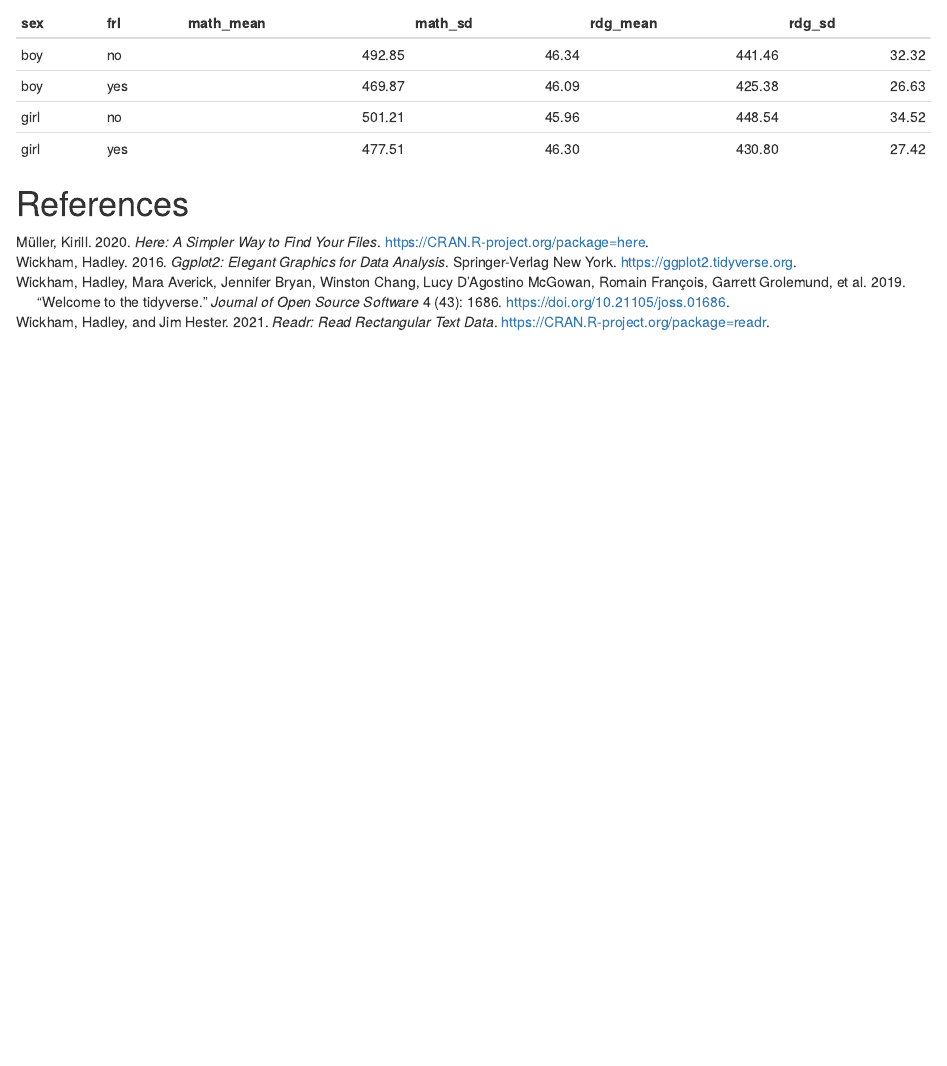
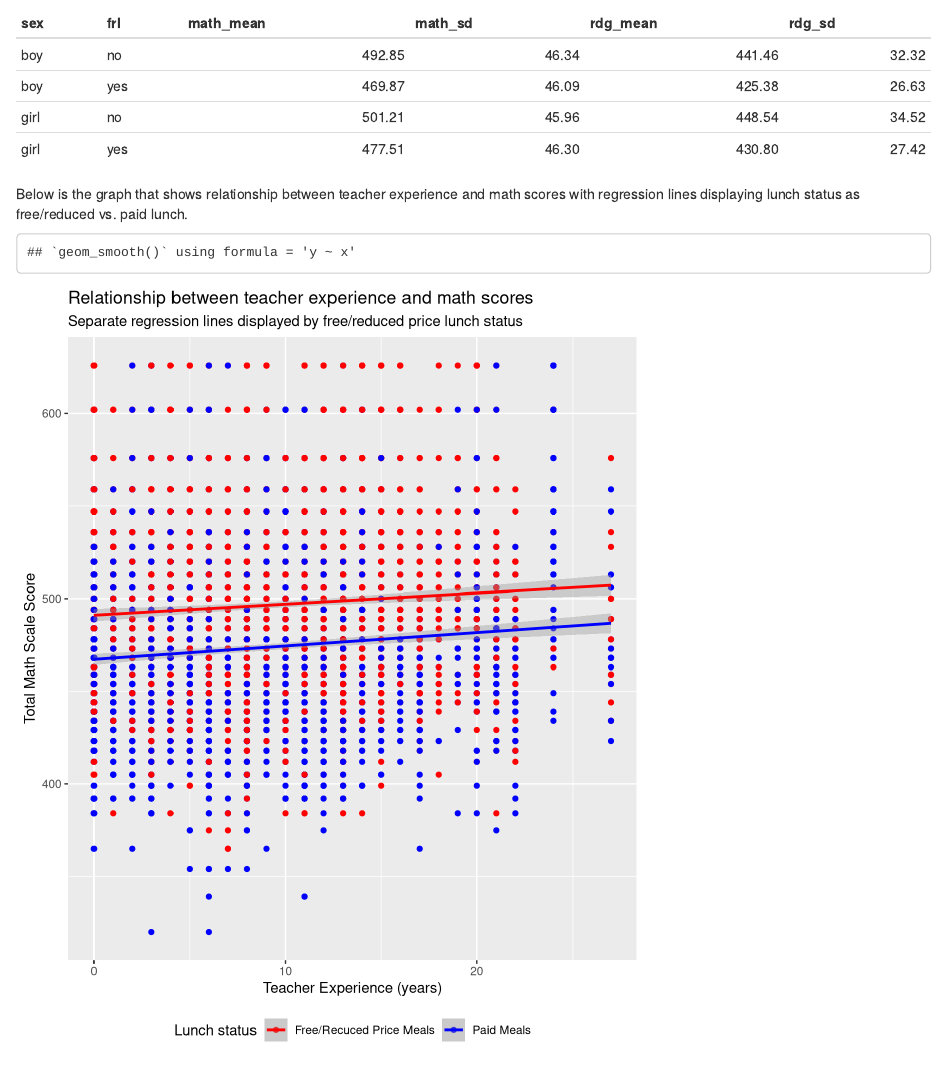
Before and after one commit to amynwarnock/lab_8_secondtry, an R Markdown document (scripts/lab_8.Rmd): the page in a window 1100 px wide, from 250 px down. Rendered offline with R 4.5, knitr and Pandoc, with nearby package versions; both versions are drawn in the output format of the newer one.

Commit message:
Commit 4

````diff
--- a/scripts/lab_8.Rmd
+++ b/scripts/lab_8.Rmd
@@ -2,7 +2,9 @@
 title: "Lab 8"
 author: "Amy, Mandi, Marielena"
 date: "11/15/2021"
-output: pdf_document
+output:
+  html_document:
+    df_print: paged
 bibliography: references.bib
 ---
 
@@ -35,10 +37,23 @@ star %>%
 
 ```
 
+Below is the graph that shows relationship between teacher experience and math scores with regression lines displaying lunch status as free/reduced vs. paid lunch.
+
 ```{r}
 # Code Chunk for Commit 4
 
+starr <- ggplot(star, aes(totexp, tmathss, color = frl)) +
+  geom_point() +
+  geom_smooth(method = lm) +
+  labs(x = "Teacher Experience (years)",
+       y = "Total Math Scale Score",
+       title = "Relationship between teacher experience and math scores", subtitle = "Separate regression lines displayed by free/reduced price lunch status") +
+  labs(color = "Lunch status") +
+  theme(legend.position="bottom")
 
+starr +
+  scale_color_manual(labels = c("Free/Recuced Price Meals","Paid Meals"),
+                     values = c("red", "blue"))
 ```
 
 
````
